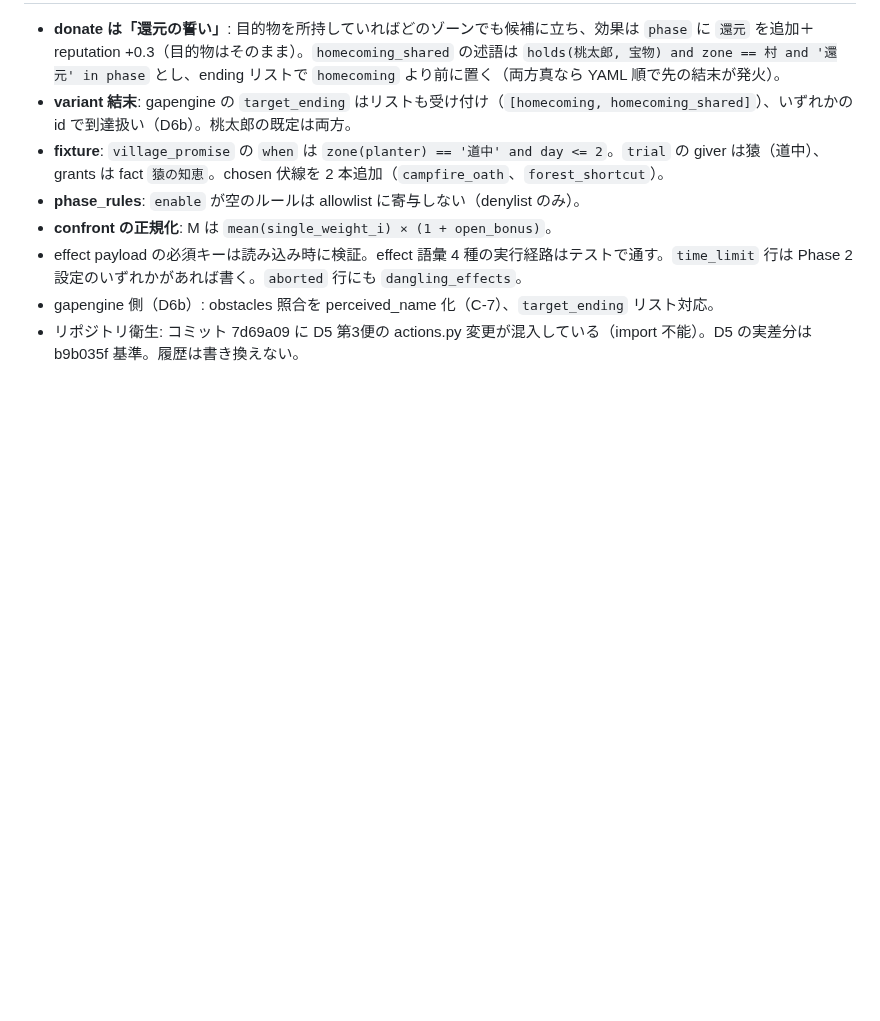
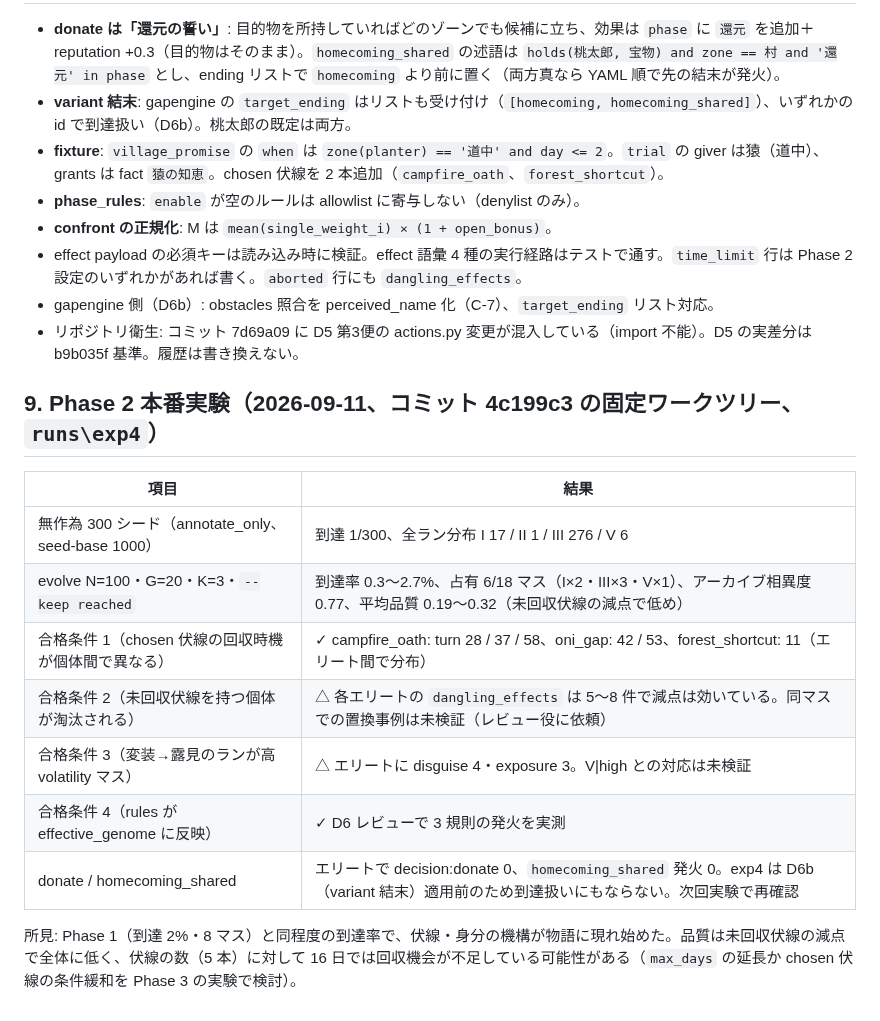
Before and after one commit to ATO-LABO/WorldBloom, a Markdown page: docs/2026-09-11_phase2-implementation-plan.md, the part around the change. Drawn GitHub-style; blank space fills up the shorter version.

Commit message:
docs: Phase 2 experiment results (exp4)

```diff
--- a/docs/2026-09-11_phase2-implementation-plan.md
+++ b/docs/2026-09-11_phase2-implementation-plan.md
@@ -88,3 +88,17 @@
 - effect payload の必須キーは読み込み時に検証。effect 語彙 4 種の実行経路はテストで通す。`time_limit` 行は Phase 2 設定のいずれかがあれば書く。`aborted` 行にも `dangling_effects`。
 - gapengine 側（D6b）: obstacles 照合を perceived_name 化（C-7）、`target_ending` リスト対応。
 - リポジトリ衛生: コミット 7d69a09 に D5 第3便の actions.py 変更が混入している（import 不能）。D5 の実差分は b9b035f 基準。履歴は書き換えない。
+
+## 9. Phase 2 本番実験（2026-09-11、コミット 4c199c3 の固定ワークツリー、`runs\exp4`）
+
+| 項目 | 結果 |
+|---|---|
+| 無作為 300 シード（annotate_only、seed-base 1000） | 到達 1/300、全ラン分布 I 17 / II 1 / III 276 / V 6 |
+| evolve N=100・G=20・K=3・`--keep reached` | 到達率 0.3〜2.7%、占有 6/18 マス（I×2・III×3・V×1）、アーカイブ相異度 0.77、平均品質 0.19〜0.32（未回収伏線の減点で低め） |
+| 合格条件 1（chosen 伏線の回収時機が個体間で異なる） | ✓ campfire_oath: turn 28 / 37 / 58、oni_gap: 42 / 53、forest_shortcut: 11（エリート間で分布） |
+| 合格条件 2（未回収伏線を持つ個体が淘汰される） | △ 各エリートの `dangling_effects` は 5〜8 件で減点は効いている。同マスでの置換事例は未検証（レビュー役に依頼） |
+| 合格条件 3（変装→露見のランが高 volatility マス） | △ エリートに disguise 4・exposure 3。V\|high との対応は未検証 |
+| 合格条件 4（rules が effective_genome に反映） | ✓ D6 レビューで 3 規則の発火を実測 |
+| donate / homecoming_shared | エリートで decision:donate 0、`homecoming_shared` 発火 0。exp4 は D6b（variant 結末）適用前のため到達扱いにもならない。次回実験で再確認 |
+
+所見: Phase 1（到達 2%・8 マス）と同程度の到達率で、伏線・身分の機構が物語に現れ始めた。品質は未回収伏線の減点で全体に低く、伏線の数（5 本）に対して 16 日では回収機会が不足している可能性がある（`max_days` の延長か chosen 伏線の条件緩和を Phase 3 の実験で検討）。
```
